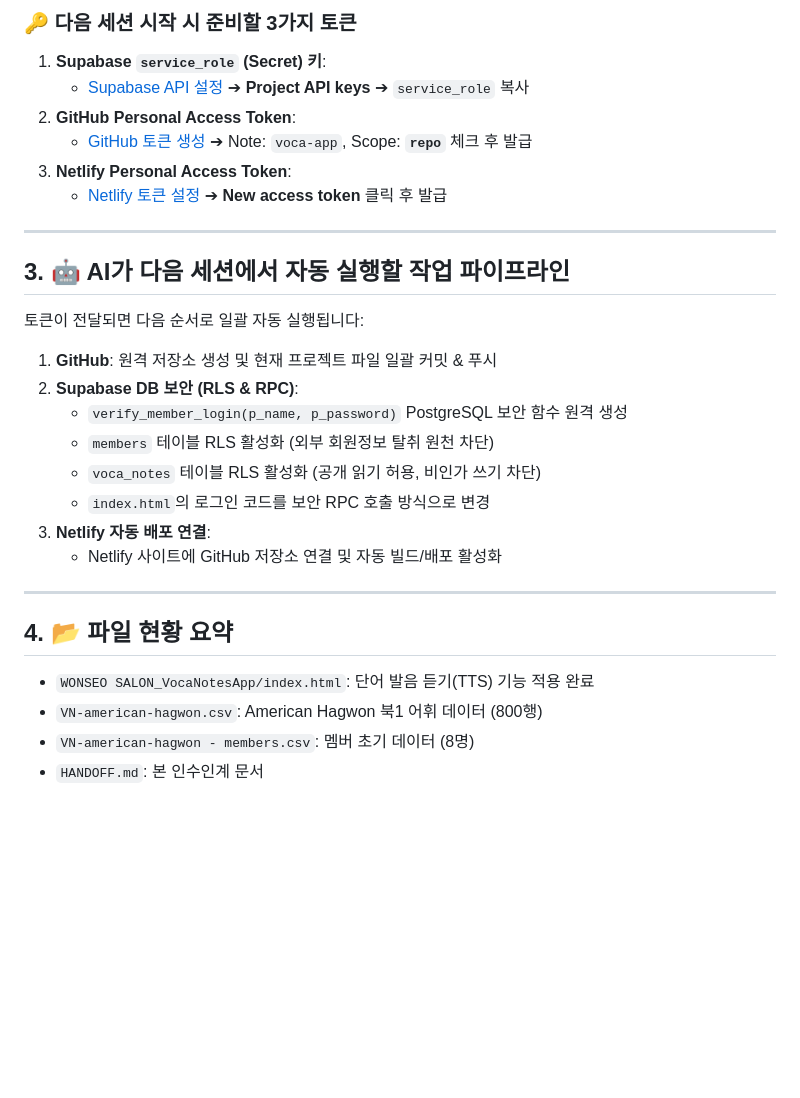
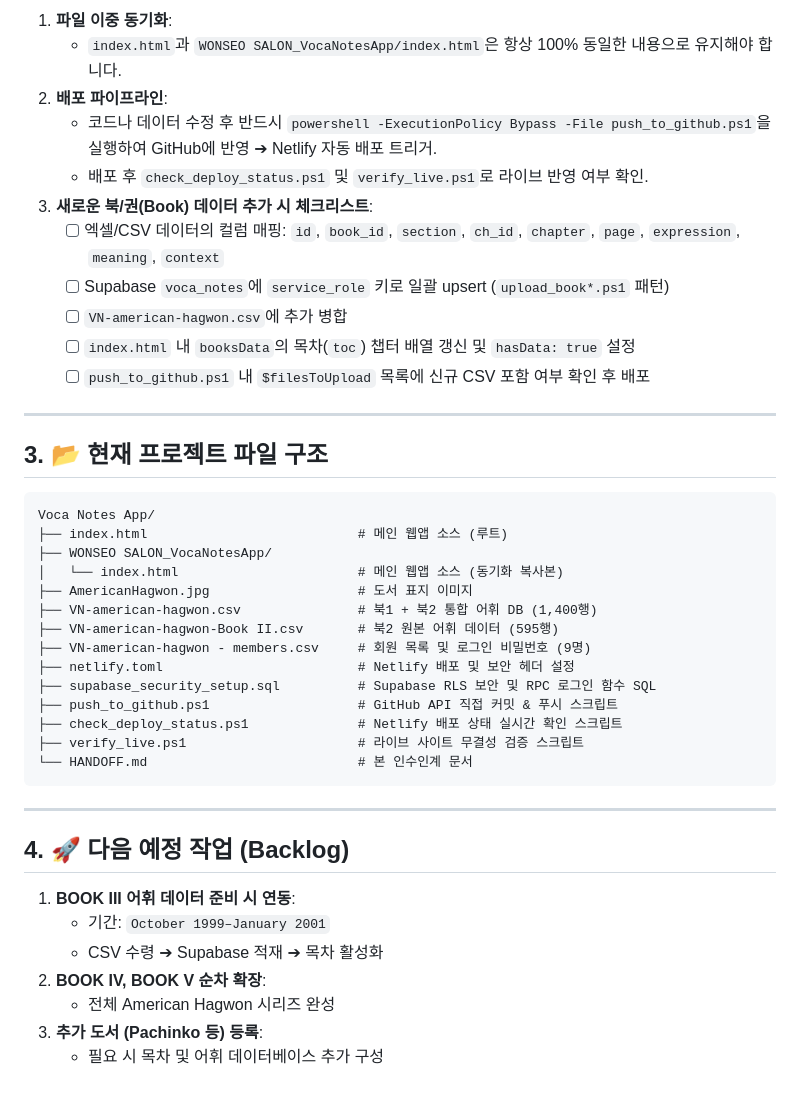
Before and after one commit to galaxy-eunhacho/wonseo-salon, a Markdown page: HANDOFF.md, the part around one of its changes. Drawn GitHub-style; blank space fills up the shorter version.

````diff
--- a/HANDOFF.md
+++ b/HANDOFF.md
@@ -34,31 +59,45 @@
 
-### 🔑 다음 세션 시작 시 준비할 3가지 토큰
-1. **Supabase `service_role` (Secret) 키**:
-   - [Supabase API 설정](https://supabase.com/dashboard/project/wvavbcozkqmrrflgcvlw/settings/api) ➔ **Project API keys** ➔ `service_role` 복사
-2. **GitHub Personal Access Token**:
-   - [GitHub 토큰 생성](https://github.com/settings/tokens/new) ➔ Note: `voca-app`, Scope: **`repo`** 체크 후 발급
-3. **Netlify Personal Access Token**:
-   - [Netlify 토큰 설정](https://app.netlify.com/user/applications#personal-access-tokens) ➔ **New access token** 클릭 후 발급
+1. **파일 이중 동기화**:
+   - `index.html`과 `WONSEO SALON_VocaNotesApp/index.html`은 항상 100% 동일한 내용으로 유지해야 합니다.
+2. **배포 파이프라인**:
+   - 코드나 데이터 수정 후 반드시 `powershell -ExecutionPolicy Bypass -File push_to_github.ps1`을 실행하여 GitHub에 반영 ➔ Netlify 자동 배포 트리거.
+   - 배포 후 `check_deploy_status.ps1` 및 `verify_live.ps1`로 라이브 반영 여부 확인.
+3. **새로운 북/권(Book) 데이터 추가 시 체크리스트**:
+   - [ ] 엑셀/CSV 데이터의 컬럼 매핑: `id`, `book_id`, `section`, `ch_id`, `chapter`, `page`, `expression`, `meaning`, `context`
+   - [ ] Supabase `voca_notes`에 `service_role` 키로 일괄 upsert (`upload_book*.ps1` 패턴)
+   - [ ] `VN-american-hagwon.csv`에 추가 병합
+   - [ ] `index.html` 내 `booksData`의 목차(`toc`) 챕터 배열 갱신 및 `hasData: true` 설정
+   - [ ] `push_to_github.ps1` 내 `$filesToUpload` 목록에 신규 CSV 포함 여부 확인 후 배포
 
 ---
 
-## 3. 🤖 AI가 다음 세션에서 자동 실행할 작업 파이프라인
+## 3. 📂 현재 프로젝트 파일 구조
 
-토큰이 전달되면 다음 순서로 일괄 자동 실행됩니다:
-
-1. **GitHub**: 원격 저장소 생성 및 현재 프로젝트 파일 일괄 커밋 & 푸시
-2. **Supabase DB 보안 (RLS & RPC)**:
-   - `verify_member_login(p_name, p_password)` PostgreSQL 보안 함수 원격 생성
-   - `members` 테이블 RLS 활성화 (외부 회원정보 탈취 원천 차단)
-   - `voca_notes` 테이블 RLS 활성화 (공개 읽기 허용, 비인가 쓰기 차단)
-   - `index.html`의 로그인 코드를 보안 RPC 호출 방식으로 변경
-3. **Netlify 자동 배포 연결**:
-   - Netlify 사이트에 GitHub 저장소 연결 및 자동 빌드/배포 활성화
+```
+Voca Notes App/
+├── index.html                           # 메인 웹앱 소스 (루트)
+├── WONSEO SALON_VocaNotesApp/
+│   └── index.html                       # 메인 웹앱 소스 (동기화 복사본)
+├── AmericanHagwon.jpg                   # 도서 표지 이미지
+├── VN-american-hagwon.csv               # 북1 + 북2 통합 어휘 DB (1,400행)
+├── VN-american-hagwon-Book II.csv       # 북2 원본 어휘 데이터 (595행)
+├── VN-american-hagwon - members.csv     # 회원 목록 및 로그인 비밀번호 (9명)
+├── netlify.toml                         # Netlify 배포 및 보안 헤더 설정
+├── supabase_security_setup.sql          # Supabase RLS 보안 및 RPC 로그인 함수 SQL
+├── push_to_github.ps1                   # GitHub API 직접 커밋 & 푸시 스크립트
+├── check_deploy_status.ps1              # Netlify 배포 상태 실시간 확인 스크립트
+├── verify_live.ps1                      # 라이브 사이트 무결성 검증 스크립트
+└── HANDOFF.md                           # 본 인수인계 문서
+```
 
 ---
 
-## 4. 📂 파일 현황 요약
-- `WONSEO SALON_VocaNotesApp/index.html`: 단어 발음 듣기(TTS) 기능 적용 완료
-- `VN-american-hagwon.csv`: American Hagwon 북1 어휘 데이터 (800행)
-- `VN-american-hagwon - members.csv`: 멤버 초기 데이터 (8명)
-- `HANDOFF.md`: 본 인수인계 문서
+## 4. 🚀 다음 예정 작업 (Backlog)
+
+1. **BOOK III 어휘 데이터 준비 시 연동**:
+   - 기간: `October 1999–January 2001`
+   - CSV 수령 ➔ Supabase 적재 ➔ 목차 활성화
+2. **BOOK IV, BOOK V 순차 확장**:
+   - 전체 American Hagwon 시리즈 완성
+3. **추가 도서 (Pachinko 등) 등록**:
+   - 필요 시 목차 및 어휘 데이터베이스 추가 구성
````
Also changed, not shown: other parts of HANDOFF.md (+46 -21 lines).
